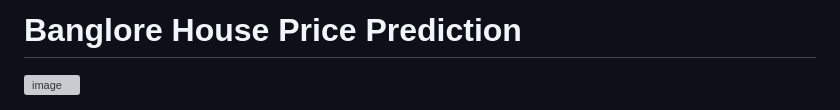
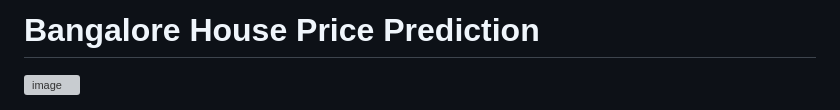
Before and after one commit to akshatshukla12/Data_Science_Projects, a Markdown page: BHP/README.md, the part around the change. Drawn GitHub-style; grey boxes are pictures that could not be loaded.

```diff
--- a/BHP/README.md
+++ b/BHP/README.md
@@ -1,5 +1,5 @@
 
-# Banglore House Price Prediction
+# Bangalore House Price Prediction
 
 ![image](BHP.png)
 
```
